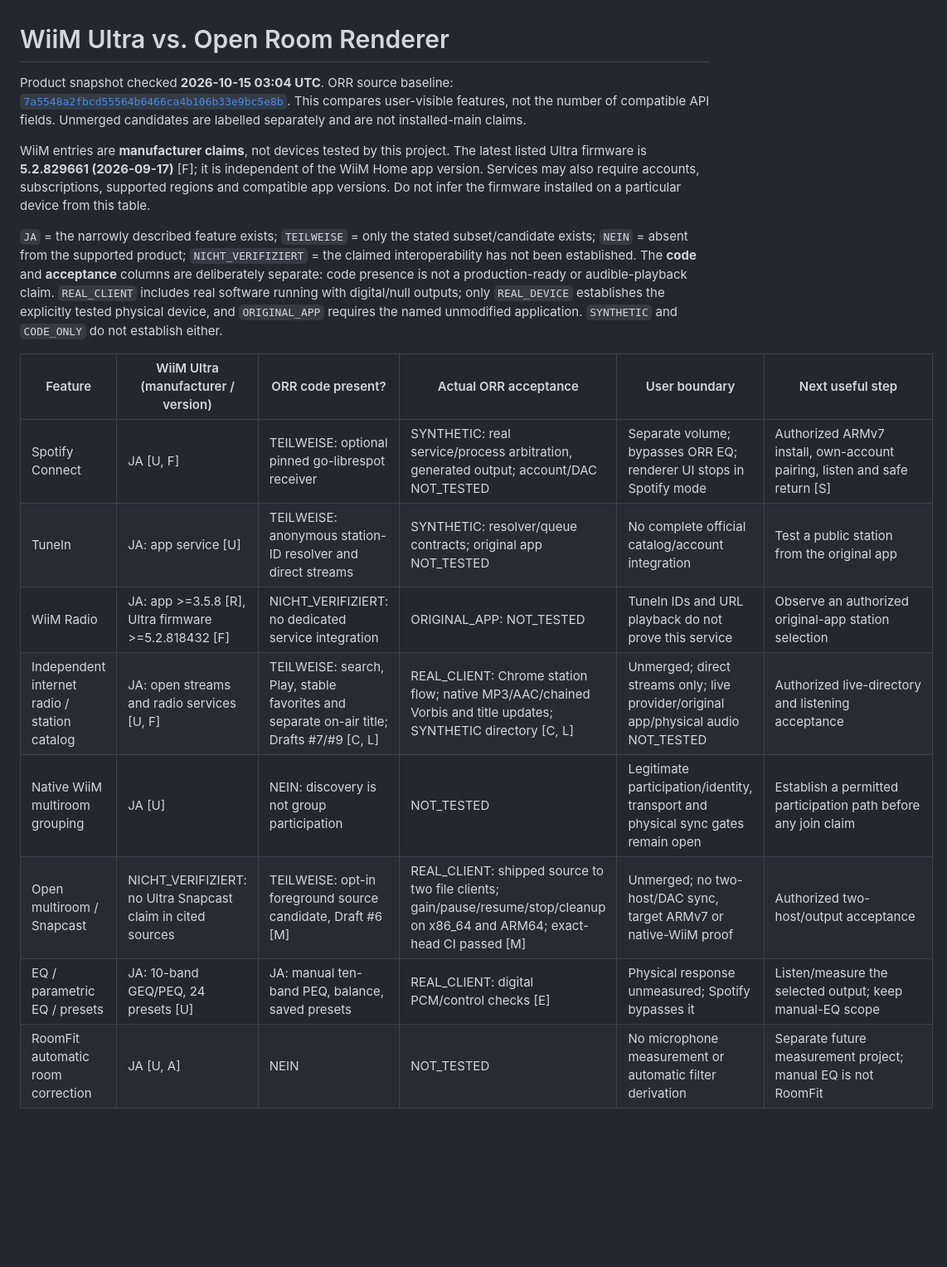
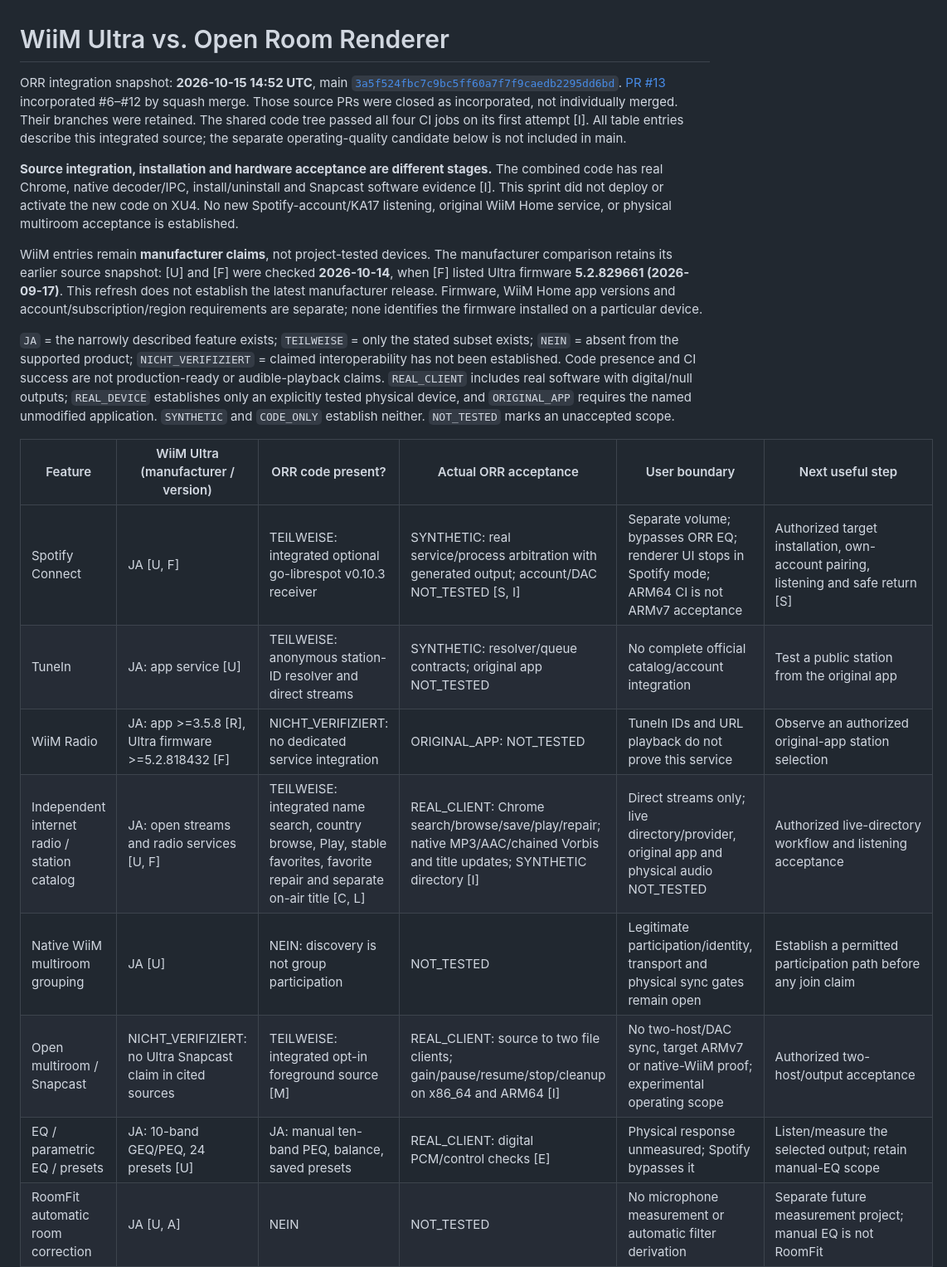
Before and after one commit to de41tr/open-room-renderer, a Markdown page: docs/FEATURE_MATRIX.md, the part around one of its changes. Shown at 83% size. GitHub-like rendering; blank space fills up the shorter version.

Commit message:
Refresh the feature matrix with scoped integration evidence

```diff
--- a/docs/FEATURE_MATRIX.md
+++ b/docs/FEATURE_MATRIX.md
@@ -1,34 +1,44 @@
 # WiiM Ultra vs. Open Room Renderer
 
-Product snapshot checked **2026-10-15 03:04 UTC**. ORR source baseline:
-[`7a5548a2fbcd55564b6466ca4b106b33e9bc5e8b`](https://github.com/de41tr/open-room-renderer/tree/7a5548a2fbcd55564b6466ca4b106b33e9bc5e8b).
-This compares user-visible features, not the number of compatible API fields.
-Unmerged candidates are labelled separately and are not installed-main claims.
+ORR integration snapshot: **2026-10-15 14:52 UTC**, main
+[`3a5f524fbc7c9bc5ff60a7f7f9caedb2295dd6bd`](https://github.com/de41tr/open-room-renderer/tree/3a5f524fbc7c9bc5ff60a7f7f9caedb2295dd6bd).
+[PR #13](https://github.com/de41tr/open-room-renderer/pull/13) incorporated #6–#12
+by squash merge. Those source PRs were closed as incorporated, not individually
+merged. Their branches were retained. The shared code tree passed all four CI
+jobs on its first attempt [I]. All table entries describe this integrated source;
+the separate operating-quality candidate below is not included in main.
 
-WiiM entries are **manufacturer claims**, not devices tested by this project.
-The latest listed Ultra firmware is **5.2.829661 (2026-09-17)** [F]; it is
-independent of the WiiM Home app version. Services may also require accounts,
-subscriptions, supported regions and compatible app versions. Do not infer the
-firmware installed on a particular device from this table.
+**Source integration, installation and hardware acceptance are different stages.**
+The combined code has real Chrome, native decoder/IPC, install/uninstall and
+Snapcast software evidence [I]. This sprint did not deploy or activate the new
+code on XU4. No new Spotify-account/KA17 listening, original WiiM Home service,
+or physical multiroom acceptance is established.
+
+WiiM entries remain **manufacturer claims**, not project-tested devices. The
+manufacturer comparison retains its earlier source snapshot: [U] and [F] were
+checked **2026-10-14**, when [F] listed Ultra firmware **5.2.829661
+(2026-09-17)**. This refresh does not establish the latest manufacturer release.
+Firmware, WiiM Home app versions and account/subscription/region requirements
+are separate; none identifies the firmware installed on a particular device.
 
 `JA` = the narrowly described feature exists; `TEILWEISE` = only the stated
-subset/candidate exists; `NEIN` = absent from the supported product;
-`NICHT_VERIFIZIERT` = the claimed interoperability has not been established.
-The **code** and **acceptance** columns are deliberately separate: code presence
-is not a production-ready or audible-playback claim. `REAL_CLIENT` includes
-real software running with digital/null outputs; only `REAL_DEVICE` establishes
-the explicitly tested physical device, and `ORIGINAL_APP` requires the named
-unmodified application. `SYNTHETIC` and `CODE_ONLY` do not establish either.
+subset exists; `NEIN` = absent from the supported product;
+`NICHT_VERIFIZIERT` = claimed interoperability has not been established.
+Code presence and CI success are not production-ready or audible-playback
+claims. `REAL_CLIENT` includes real software with digital/null outputs;
+`REAL_DEVICE` establishes only an explicitly tested physical device, and
+`ORIGINAL_APP` requires the named unmodified application. `SYNTHETIC` and
+`CODE_ONLY` establish neither. `NOT_TESTED` marks an unaccepted scope.
 
 | Feature | WiiM Ultra (manufacturer / version) | ORR code present? | Actual ORR acceptance | User boundary | Next useful step |
 | --- | --- | --- | --- | --- | --- |
-| Spotify Connect | JA [U, F] | TEILWEISE: optional pinned go-librespot receiver | SYNTHETIC: real service/process arbitration, generated output; account/DAC NOT_TESTED | Separate volume; bypasses ORR EQ; renderer UI stops in Spotify mode | Authorized ARMv7 install, own-account pairing, listen and safe return [S] |
+| Spotify Connect | JA [U, F] | TEILWEISE: integrated optional go-librespot v0.10.3 receiver | SYNTHETIC: real service/process arbitration with generated output; account/DAC NOT_TESTED [S, I] | Separate volume; bypasses ORR EQ; renderer UI stops in Spotify mode; ARM64 CI is not ARMv7 acceptance | Authorized target installation, own-account pairing, listening and safe return [S] |
 | TuneIn | JA: app service [U] | TEILWEISE: anonymous station-ID resolver and direct streams | SYNTHETIC: resolver/queue contracts; original app NOT_TESTED | No complete official catalog/account integration | Test a public station from the original app |
 | WiiM Radio | JA: app >=3.5.8 [R], Ultra firmware >=5.2.818432 [F] | NICHT_VERIFIZIERT: no dedicated service integration | ORIGINAL_APP: NOT_TESTED | TuneIn IDs and URL playback do not prove this service | Observe an authorized original-app station selection |
-| Independent internet radio / station catalog | JA: open streams and radio services [U, F] | TEILWEISE: search, Play, stable favorites and separate on-air title; Drafts #7/#9 [C, L] | REAL_CLIENT: Chrome station flow; native MP3/AAC/chained Vorbis and title updates; SYNTHETIC directory [C, L] | Unmerged; direct streams only; live provider/original app/physical audio NOT_TESTED | Authorized live-directory and listening acceptance |
+| Independent internet radio / station catalog | JA: open streams and radio services [U, F] | TEILWEISE: integrated name search, country browse, Play, stable favorites, favorite repair and separate on-air title [C, L] | REAL_CLIENT: Chrome search/browse/save/play/repair; native MP3/AAC/chained Vorbis and title updates; SYNTHETIC directory [I] | Direct streams only; live directory/provider, original app and physical audio NOT_TESTED | Authorized live-directory workflow and listening acceptance |
 | Native WiiM multiroom grouping | JA [U] | NEIN: discovery is not group participation | NOT_TESTED | Legitimate participation/identity, transport and physical sync gates remain open | Establish a permitted participation path before any join claim |
-| Open multiroom / Snapcast | NICHT_VERIFIZIERT: no Ultra Snapcast claim in cited sources | TEILWEISE: opt-in foreground source candidate, Draft #6 [M] | REAL_CLIENT: shipped source to two file clients; gain/pause/resume/stop/cleanup on x86_64 and ARM64; exact-head CI passed [M] | Unmerged; no two-host/DAC sync, target ARMv7 or native-WiiM proof | Authorized two-host/output acceptance |
-| EQ / parametric EQ / presets | JA: 10-band GEQ/PEQ, 24 presets [U] | JA: manual ten-band PEQ, balance, saved presets | REAL_CLIENT: digital PCM/control checks [E] | Physical response unmeasured; Spotify bypasses it | Listen/measure the selected output; keep manual-EQ scope |
+| Open multiroom / Snapcast | NICHT_VERIFIZIERT: no Ultra Snapcast claim in cited sources | TEILWEISE: integrated opt-in foreground source [M] | REAL_CLIENT: source to two file clients; gain/pause/resume/stop/cleanup on x86_64 and ARM64 [I] | No two-host/DAC sync, target ARMv7 or native-WiiM proof; experimental operating scope | Authorized two-host/output acceptance |
+| EQ / parametric EQ / presets | JA: 10-band GEQ/PEQ, 24 presets [U] | JA: manual ten-band PEQ, balance, saved presets | REAL_CLIENT: digital PCM/control checks [E] | Physical response unmeasured; Spotify bypasses it | Listen/measure the selected output; retain manual-EQ scope |
 | RoomFit automatic room correction | JA [U, A] | NEIN | NOT_TESTED | No microphone measurement or automatic filter derivation | Separate future measurement project; manual EQ is not RoomFit |
 | TIDAL in-app browsing | JA [U] | NEIN | NOT_TESTED | No supported provider account/catalog integration | Provider-authorized integration only; outside this sprint |
 | TIDAL Connect | JA [U] | NEIN | NOT_TESTED | No compatible Connect receiver | Provider-authorized receiver only; outside this sprint |
```
Also changed, not shown: other parts of docs/FEATURE_MATRIX.md (+55 -22 lines).
